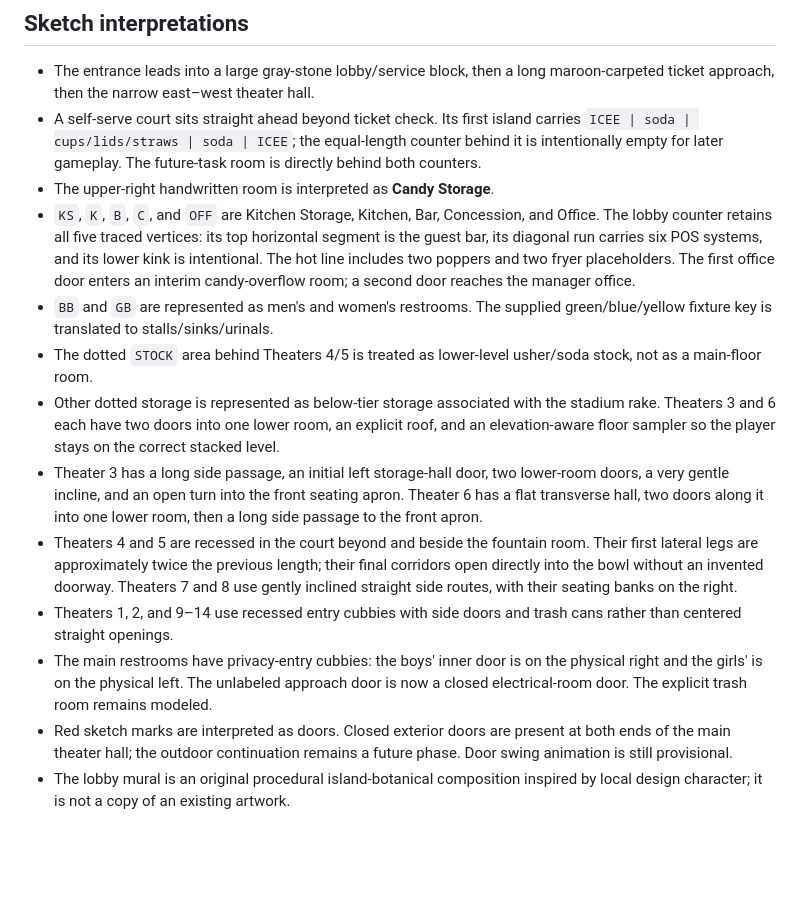
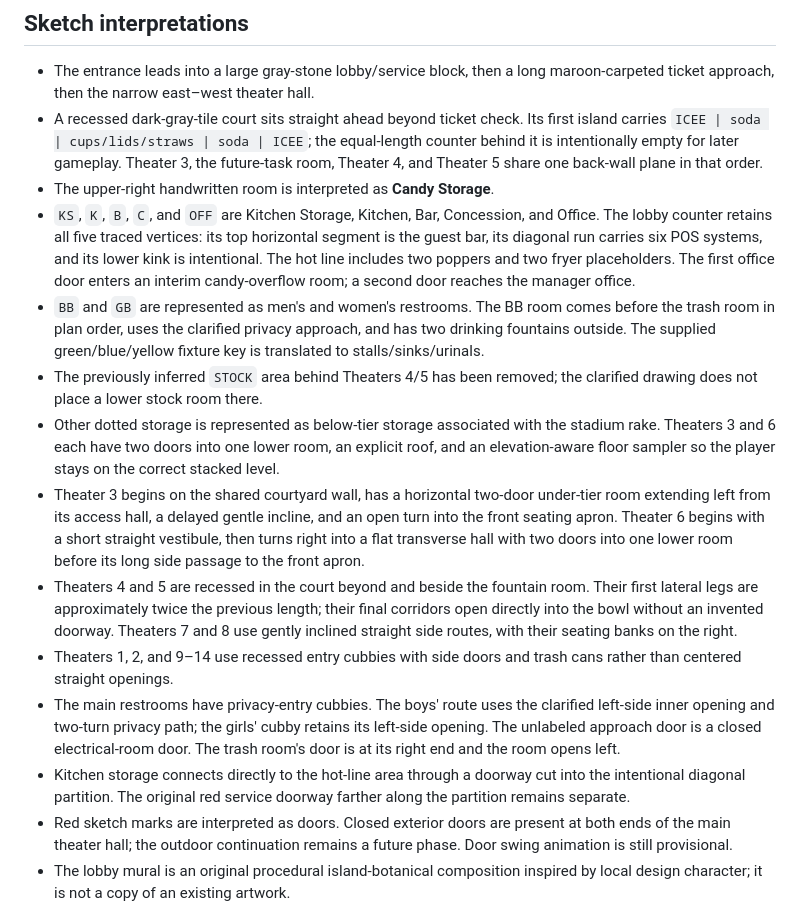
Before and after one commit to jyuruki/theater-simulator, a Markdown page: docs/layout-notes.md, the part around the change. Rendered like a GitHub page; blank space fills up the shorter version.

Commit message:
Document the v4 sketch translation

```diff
--- a/docs/layout-notes.md
+++ b/docs/layout-notes.md
@@ -44,16 +44,17 @@ Every auditorium has a procedural screen, brown leather seating with tray tables
 ## Sketch interpretations
 
 - The entrance leads into a large gray-stone lobby/service block, then a long maroon-carpeted ticket approach, then the narrow east–west theater hall.
-- A self-serve court sits straight ahead beyond ticket check. Its first island carries `ICEE | soda | cups/lids/straws | soda | ICEE`; the equal-length counter behind it is intentionally empty for later gameplay. The future-task room is directly behind both counters.
+- A recessed dark-gray-tile court sits straight ahead beyond ticket check. Its first island carries `ICEE | soda | cups/lids/straws | soda | ICEE`; the equal-length counter behind it is intentionally empty for later gameplay. Theater 3, the future-task room, Theater 4, and Theater 5 share one back-wall plane in that order.
 - The upper-right handwritten room is interpreted as **Candy Storage**.
 - `KS`, `K`, `B`, `C`, and `OFF` are Kitchen Storage, Kitchen, Bar, Concession, and Office. The lobby counter retains all five traced vertices: its top horizontal segment is the guest bar, its diagonal run carries six POS systems, and its lower kink is intentional. The hot line includes two poppers and two fryer placeholders. The first office door enters an interim candy-overflow room; a second door reaches the manager office.
-- `BB` and `GB` are represented as men's and women's restrooms. The supplied green/blue/yellow fixture key is translated to stalls/sinks/urinals.
-- The dotted `STOCK` area behind Theaters 4/5 is treated as lower-level usher/soda stock, not as a main-floor room.
+- `BB` and `GB` are represented as men's and women's restrooms. The BB room comes before the trash room in plan order, uses the clarified privacy approach, and has two drinking fountains outside. The supplied green/blue/yellow fixture key is translated to stalls/sinks/urinals.
+- The previously inferred `STOCK` area behind Theaters 4/5 has been removed; the clarified drawing does not place a lower stock room there.
 - Other dotted storage is represented as below-tier storage associated with the stadium rake. Theaters 3 and 6 each have two doors into one lower room, an explicit roof, and an elevation-aware floor sampler so the player stays on the correct stacked level.
-- Theater 3 has a long side passage, an initial left storage-hall door, two lower-room doors, a very gentle incline, and an open turn into the front seating apron. Theater 6 has a flat transverse hall, two doors along it into one lower room, then a long side passage to the front apron.
+- Theater 3 begins on the shared courtyard wall, has a horizontal two-door under-tier room extending left from its access hall, a delayed gentle incline, and an open turn into the front seating apron. Theater 6 begins with a short straight vestibule, then turns right into a flat transverse hall with two doors into one lower room before its long side passage to the front apron.
 - Theaters 4 and 5 are recessed in the court beyond and beside the fountain room. Their first lateral legs are approximately twice the previous length; their final corridors open directly into the bowl without an invented doorway. Theaters 7 and 8 use gently inclined straight side routes, with their seating banks on the right.
 - Theaters 1, 2, and 9–14 use recessed entry cubbies with side doors and trash cans rather than centered straight openings.
-- The main restrooms have privacy-entry cubbies: the boys' inner door is on the physical right and the girls' is on the physical left. The unlabeled approach door is now a closed electrical-room door. The explicit trash room remains modeled.
+- The main restrooms have privacy-entry cubbies. The boys' route uses the clarified left-side inner opening and two-turn privacy path; the girls' cubby retains its left-side opening. The unlabeled approach door is a closed electrical-room door. The trash room's door is at its right end and the room opens left.
+- Kitchen storage connects directly to the hot-line area through a doorway cut into the intentional diagonal partition. The original red service doorway farther along the partition remains separate.
 - Red sketch marks are interpreted as doors. Closed exterior doors are present at both ends of the main theater hall; the outdoor continuation remains a future phase. Door swing animation is still provisional.
 - The lobby mural is an original procedural island-botanical composition inspired by local design character; it is not a copy of an existing artwork.
 
```
